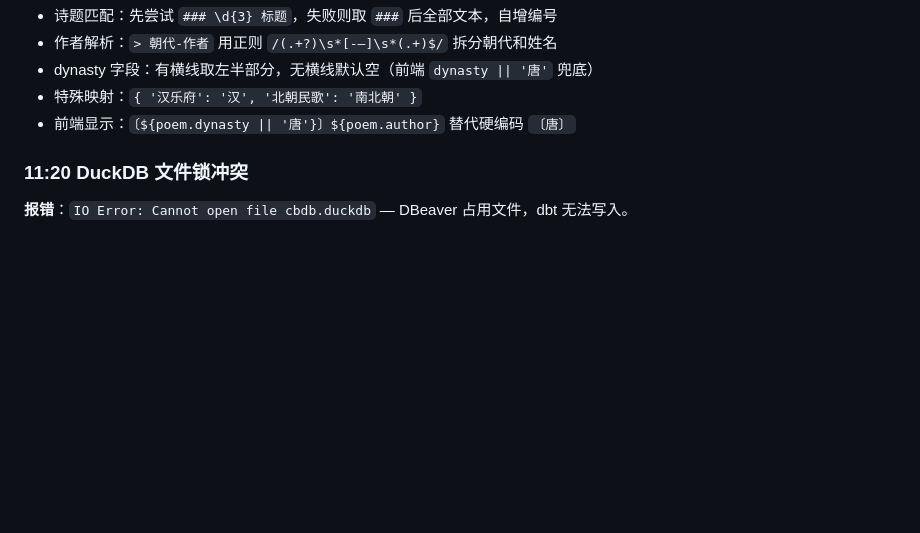
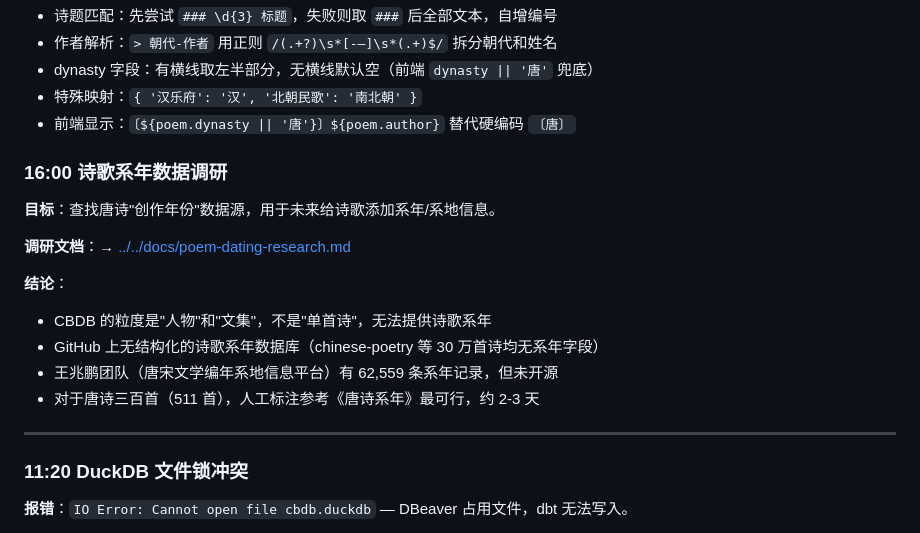
Before and after one commit to yeyangchen2009/poem300, a Markdown page: cbdb/docs/devlog.md, the part around the change. GitHub-like rendering; blank space fills up the shorter version.

Commit message:
docs: 诗歌系年数据调研 — CBDB 无法提供单诗系年，GitHub 无结构化数据源

```diff
--- a/cbdb/docs/devlog.md
+++ b/cbdb/docs/devlog.md
@@ -35,6 +35,20 @@
 - dynasty 字段：有横线取左半部分，无横线默认空（前端 `dynasty || '唐'` 兜底）
 - 特殊映射：`{ '汉乐府': '汉', '北朝民歌': '南北朝' }`
 - 前端显示：`〔${poem.dynasty || '唐'}〕${poem.author}` 替代硬编码 `〔唐〕`
+
+### 16:00 诗歌系年数据调研
+
+**目标**：查找唐诗"创作年份"数据源，用于未来给诗歌添加系年/系地信息。
+
+**调研文档**：→ [../../docs/poem-dating-research.md](../../docs/poem-dating-research.md)
+
+**结论**：
+- CBDB 的粒度是"人物"和"文集"，不是"单首诗"，无法提供诗歌系年
+- GitHub 上无结构化的诗歌系年数据库（chinese-poetry 等 30 万首诗均无系年字段）
+- 王兆鹏团队（唐宋文学编年系地信息平台）有 62,559 条系年记录，但未开源
+- 对于唐诗三百首（511 首），人工标注参考《唐诗系年》最可行，约 2-3 天
+
+---
 
 ### 11:20 DuckDB 文件锁冲突
 
```
Also changed, not shown: docs/poem-dating-research.md (added, +126 -0 lines).
